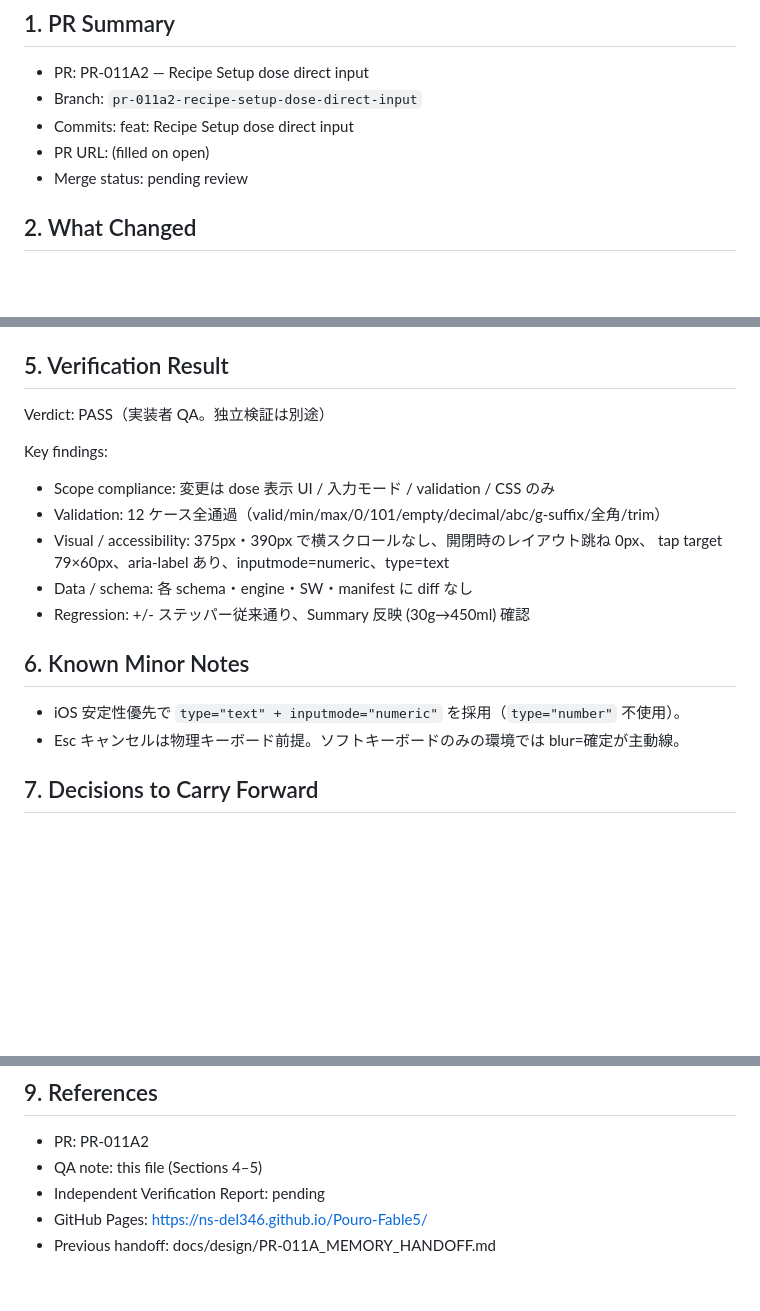
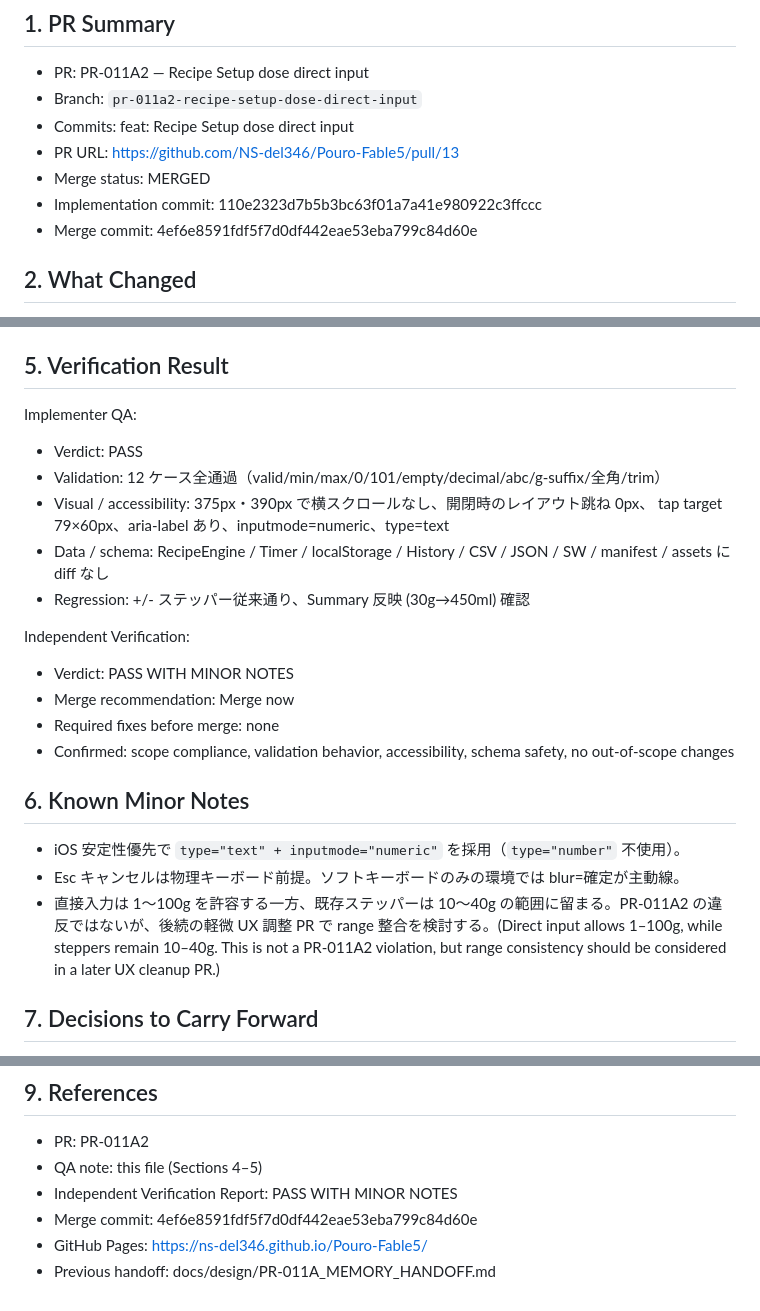
Before and after one commit to NS-del346/Pouro-Fable5, a Markdown page: docs/design/PR-011A2_MEMORY_HANDOFF.md, 3 parts joined by grey strips. Rendered like a GitHub page; blank space fills up the shorter version.

Commit message:
docs: finalize PR-011A2 memory handoff

```diff
--- a/docs/design/PR-011A2_MEMORY_HANDOFF.md
+++ b/docs/design/PR-011A2_MEMORY_HANDOFF.md
@@ -5,8 +5,10 @@
 - PR: PR-011A2 — Recipe Setup dose direct input
 - Branch: `pr-011a2-recipe-setup-dose-direct-input`
 - Commits: feat: Recipe Setup dose direct input
-- PR URL: (filled on open)
-- Merge status: pending review
+- PR URL: https://github.com/NS-del346/Pouro-Fable5/pull/13
+- Merge status: MERGED
+- Implementation commit: 110e2323d7b5b3bc63f01a7a41e980922c3ffccc
+- Merge commit: 4ef6e8591fdf5f7d0df442eae53eba799c84d60e
 
 ## 2. What Changed
 
@@ -49,21 +51,27 @@ Recipe Setup 画面のコーヒー量 (dose) 表示を、タップ / クリッ
 
 ## 5. Verification Result
 
-Verdict: PASS（実装者 QA。独立検証は別途）
+Implementer QA:
 
-Key findings:
-
-- Scope compliance: 変更は dose 表示 UI / 入力モード / validation / CSS のみ
+- Verdict: PASS
 - Validation: 12 ケース全通過（valid/min/max/0/101/empty/decimal/abc/g-suffix/全角/trim）
 - Visual / accessibility: 375px・390px で横スクロールなし、開閉時のレイアウト跳ね 0px、
   tap target 79×60px、aria-label あり、inputmode=numeric、type=text
-- Data / schema: 各 schema・engine・SW・manifest に diff なし
+- Data / schema: RecipeEngine / Timer / localStorage / History / CSV / JSON / SW / manifest / assets に diff なし
 - Regression: +/- ステッパー従来通り、Summary 反映 (30g→450ml) 確認
+
+Independent Verification:
+
+- Verdict: PASS WITH MINOR NOTES
+- Merge recommendation: Merge now
+- Required fixes before merge: none
+- Confirmed: scope compliance, validation behavior, accessibility, schema safety, no out-of-scope changes
 
 ## 6. Known Minor Notes
 
 - iOS 安定性優先で `type="text" + inputmode="numeric"` を採用（`type="number"` 不使用）。
 - Esc キャンセルは物理キーボード前提。ソフトキーボードのみの環境では blur=確定が主動線。
+- 直接入力は 1〜100g を許容する一方、既存ステッパーは 10〜40g の範囲に留まる。PR-011A2 の違反ではないが、後続の軽微 UX 調整 PR で range 整合を検討する。(Direct input allows 1–100g, while steppers remain 10–40g. This is not a PR-011A2 violation, but range consistency should be considered in a later UX cleanup PR.)
 
 ## 7. Decisions to Carry Forward
 
@@ -94,6 +102,7 @@ Key findings:
 
 - PR: PR-011A2
 - QA note: this file (Sections 4–5)
-- Independent Verification Report: pending
+- Independent Verification Report: PASS WITH MINOR NOTES
+- Merge commit: 4ef6e8591fdf5f7d0df442eae53eba799c84d60e
 - GitHub Pages: https://ns-del346.github.io/Pouro-Fable5/
 - Previous handoff: docs/design/PR-011A_MEMORY_HANDOFF.md
```
